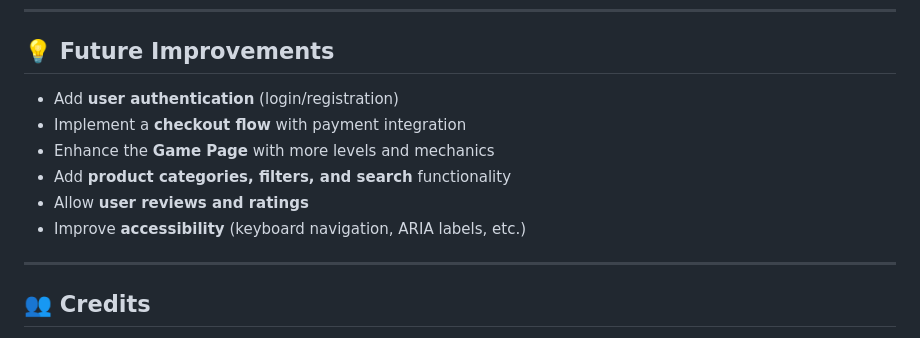
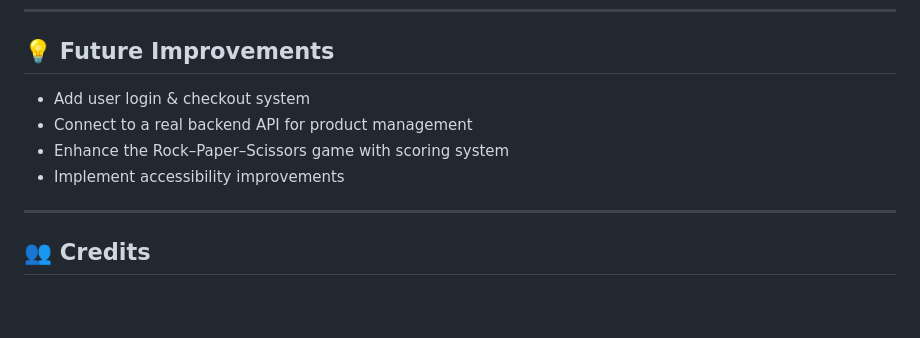
Before and after one commit to fertan15/Lokalooks_E-commerce, a Markdown page: README.md, the part around the change. Rendered like a GitHub page; blank space fills up the shorter version.

Commit message:
Revise future improvements in README
Updated future improvements section with new features.

```diff
--- a/README.md
+++ b/README.md
@@ -191,12 +191,10 @@ From this project, I learned how to:
 
 ## 💡 Future Improvements
 
-- Add **user authentication** (login/registration)
-- Implement a **checkout flow** with payment integration
-- Enhance the **Game Page** with more levels and mechanics
-- Add **product categories, filters, and search** functionality
-- Allow **user reviews and ratings**
-- Improve **accessibility** (keyboard navigation, ARIA labels, etc.)
+- Add user login & checkout system
+- Connect to a real backend API for product management
+- Enhance the Rock–Paper–Scissors game with scoring system
+- Implement accessibility improvements
 
 ---
 
```
